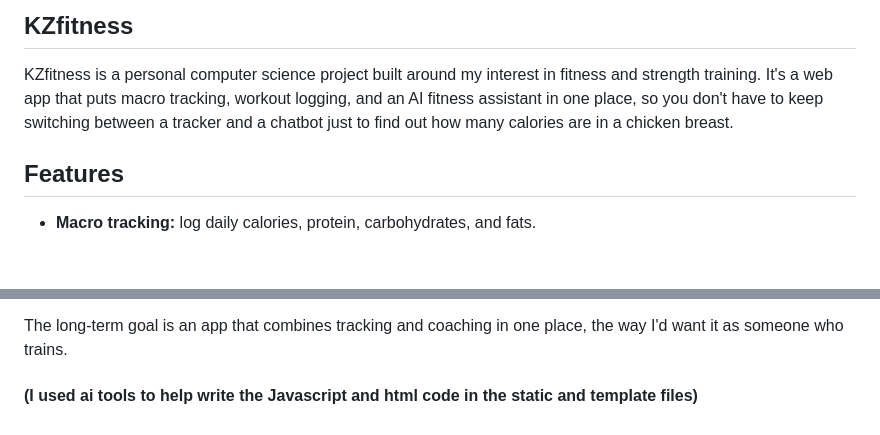
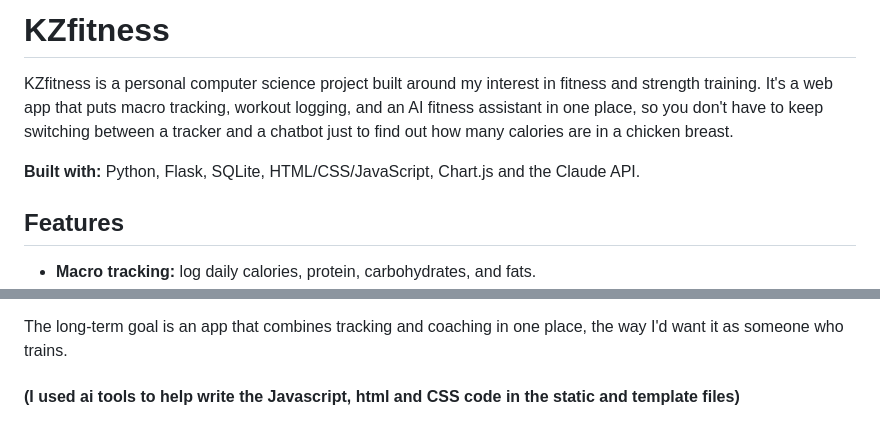
Before and after one commit to KarimMustafa1/KZfitness1, a Markdown page: README.md, 2 parts joined by grey strips. Drawn GitHub-style; blank space fills up the shorter version.

```diff
--- a/README.md
+++ b/README.md
@@ -1,6 +1,11 @@
- ## KZfitness
+# KZfitness
 
-KZfitness is a personal computer science project built around my interest in fitness and strength training. It's a web app that puts macro tracking, workout logging, and an AI fitness assistant in one place, so you don't have to keep switching between a tracker and a chatbot just to find out how many calories are in a chicken breast.
+KZfitness is a personal computer science project built around my interest in fitness
+and strength training. It's a web app that puts macro tracking, workout logging, and an
+AI fitness assistant in one place, so you don't have to keep switching between a tracker
+and a chatbot just to find out how many calories are in a chicken breast.
+
+**Built with:** Python, Flask, SQLite, HTML/CSS/JavaScript, Chart.js and the Claude API.
 
 ## Features
 
@@ -126,4 +131,4 @@ My plan to get there:
 The long-term goal is an app that combines tracking and coaching in one place, the way
 I'd want it as someone who trains.
 
-#### (I used ai tools to help write the Javascript and html code in the static and template files)
+#### (I used ai tools to help write the Javascript, html and CSS code in the static and template files)
```
